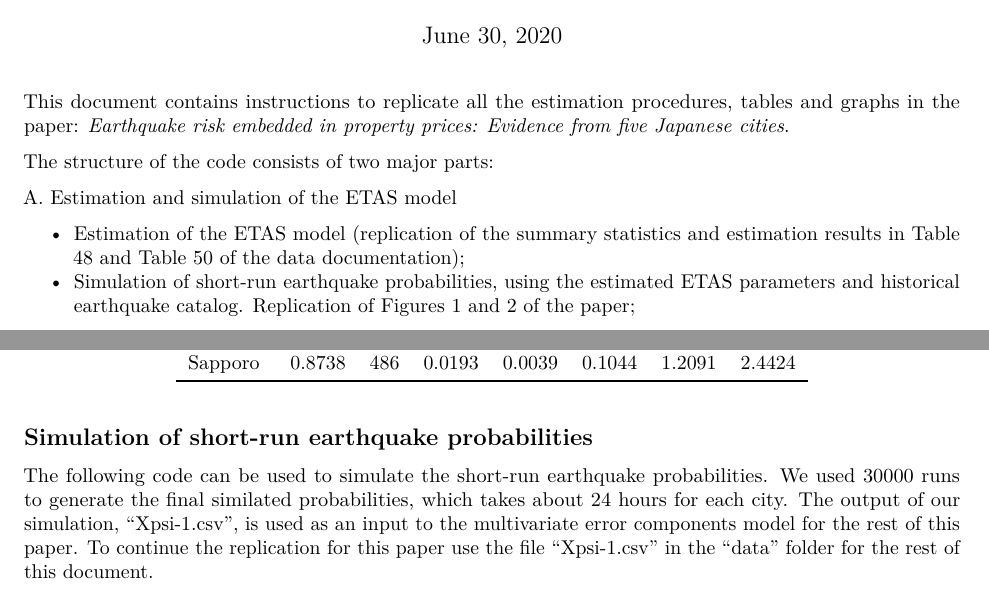
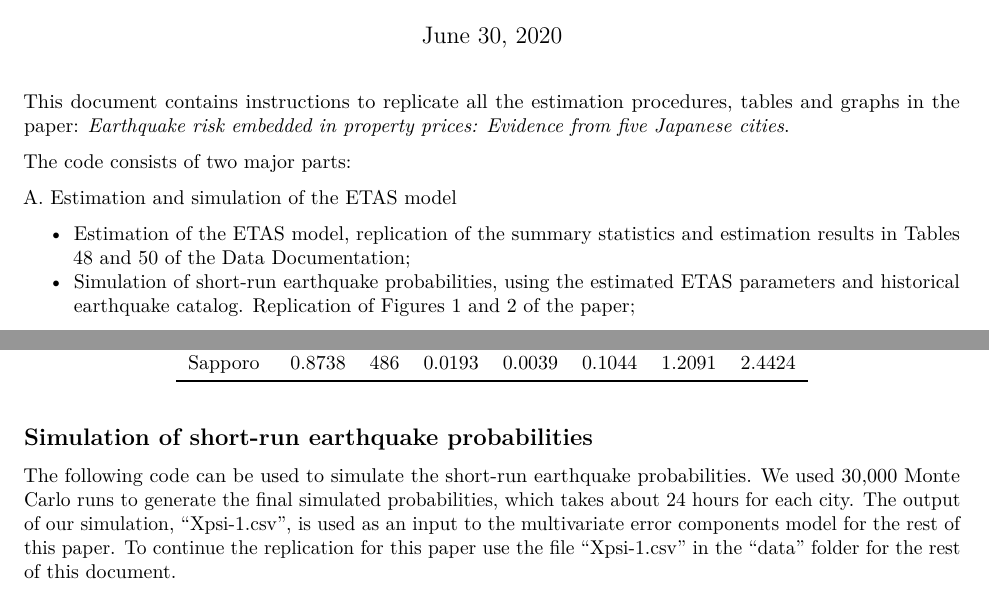
Before and after one commit to yy112/earthquake-risk, an R Markdown document (replication_instructions.Rmd): two parts of pages 1 and 5 of 37, joined at a grey line, cut so that both start at the same text. The pictures show the output file replication_instructions.pdf that the author committed with the source.

Commit message:
update documentation

````diff
--- a/replication_instructions.Rmd
+++ b/replication_instructions.Rmd
@@ -20,11 +20,11 @@ header-includes:
 This document contains instructions to replicate all the estimation procedures, tables and graphs in the paper:
  _Earthquake risk embedded in property prices: Evidence from five Japanese cities_.
 
-The structure of the code consists of two major parts:
+The code consists of two major parts:
 
 A. Estimation and simulation of the ETAS model
 
-  - Estimation of the ETAS model (replication of the summary statistics and estimation results in Table 48 and Table 50 of the data documentation);
+  - Estimation of the ETAS model, replication of the summary statistics and estimation results in Tables 48 and 50 of the Data Documentation;
   - Simulation of short-run earthquake probabilities, using the estimated ETAS parameters and historical earthquake catalog. Replication of Figures 1 and 2 of the paper;
 
 and
@@ -290,7 +290,7 @@ kable(sum.table %>%
 
 ## Simulation of short-run earthquake probabilities
 
-The following code can be used to simulate the short-run earthquake probabilities. We used 30000 runs to generate the final similated probabilities, which takes about 24 hours for each city. The output of our simulation, "Xpsi-1.csv", is used as an input to the multivariate error components model for the rest of this paper. To continue the replication for this paper use the file "Xpsi-1.csv" in the "data" folder for the rest of this document.
+The following code can be used to simulate the short-run earthquake probabilities. We used 30,000 Monte Carlo runs to generate the final simulated probabilities, which takes about 24 hours for each city. The output of our simulation, "Xpsi-1.csv", is used as an input to the multivariate error components model for the rest of this paper. To continue the replication for this paper use the file "Xpsi-1.csv" in the "data" folder for the rest of this document.
 
 ```{r echo=T, eval=F}
 # This file generates the additional vector of regressor XPsi, for given psi.
````
Also changed, not shown: README.md, replication_instructions.pdf, replication_instructions.Rmd (6 more changed lines).
